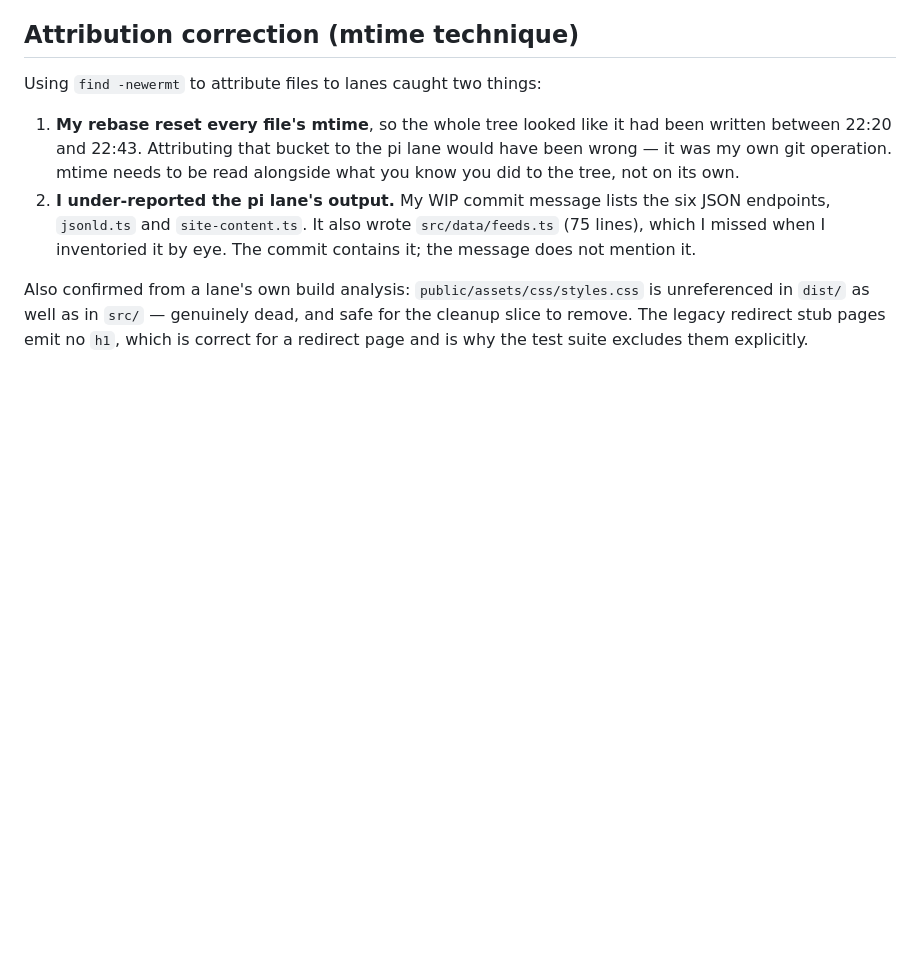
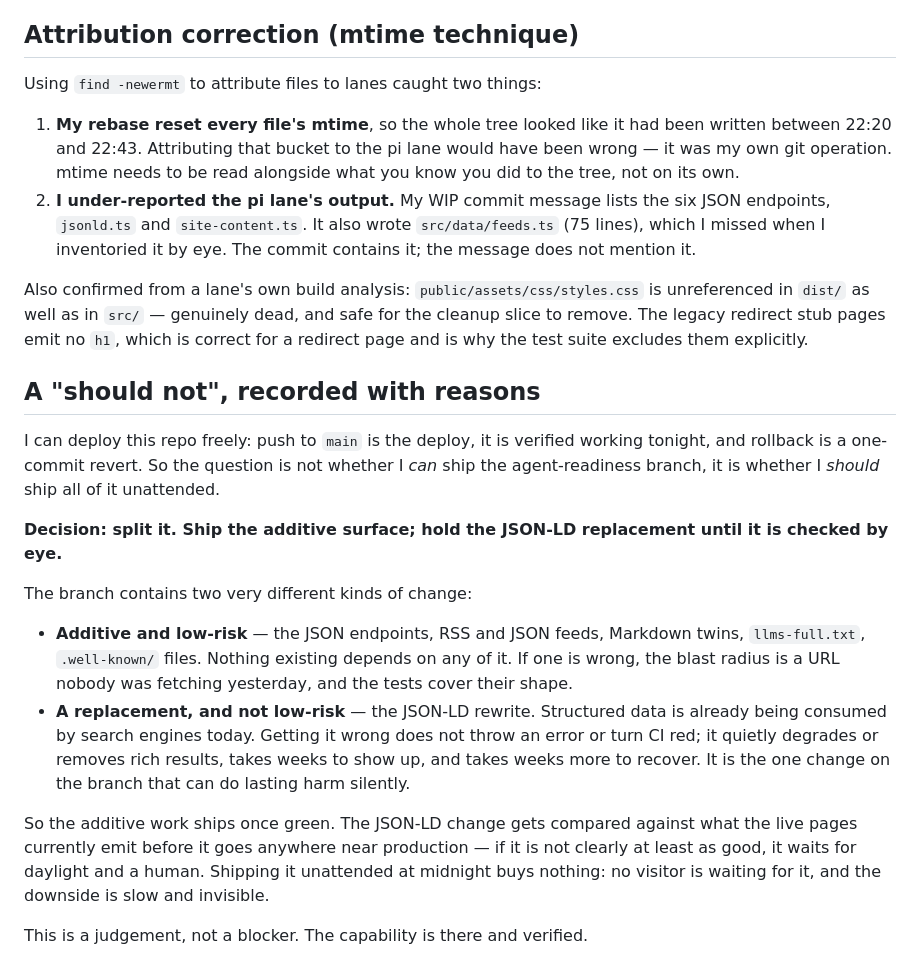
Before and after one commit to Waseemilyas/automancer-site, a Markdown page: docs/ox-alpha-campaign.md, the part around the change. Rendered like a GitHub page; blank space fills up the shorter version.

Commit message:
docs: record the judgement to split the agent-readiness ship

```diff
--- a/docs/ox-alpha-campaign.md
+++ b/docs/ox-alpha-campaign.md
@@ -227,3 +227,33 @@ Also confirmed from a lane's own build analysis: `public/assets/css/styles.css`
 unreferenced in `dist/` as well as in `src/` — genuinely dead, and safe for the
 cleanup slice to remove. The legacy redirect stub pages emit no `h1`, which is
 correct for a redirect page and is why the test suite excludes them explicitly.
+
+## A "should not", recorded with reasons
+
+I can deploy this repo freely: push to `main` is the deploy, it is verified
+working tonight, and rollback is a one-commit revert. So the question is not
+whether I *can* ship the agent-readiness branch, it is whether I *should* ship
+all of it unattended.
+
+**Decision: split it. Ship the additive surface; hold the JSON-LD replacement
+until it is checked by eye.**
+
+The branch contains two very different kinds of change:
+
+- **Additive and low-risk** — the JSON endpoints, RSS and JSON feeds, Markdown
+  twins, `llms-full.txt`, `.well-known/` files. Nothing existing depends on any
+  of it. If one is wrong, the blast radius is a URL nobody was fetching
+  yesterday, and the tests cover their shape.
+- **A replacement, and not low-risk** — the JSON-LD rewrite. Structured data is
+  already being consumed by search engines today. Getting it wrong does not throw
+  an error or turn CI red; it quietly degrades or removes rich results, takes
+  weeks to show up, and takes weeks more to recover. It is the one change on the
+  branch that can do lasting harm silently.
+
+So the additive work ships once green. The JSON-LD change gets compared against
+what the live pages currently emit before it goes anywhere near production — if
+it is not clearly at least as good, it waits for daylight and a human. Shipping
+it unattended at midnight buys nothing: no visitor is waiting for it, and the
+downside is slow and invisible.
+
+This is a judgement, not a blocker. The capability is there and verified.
```
